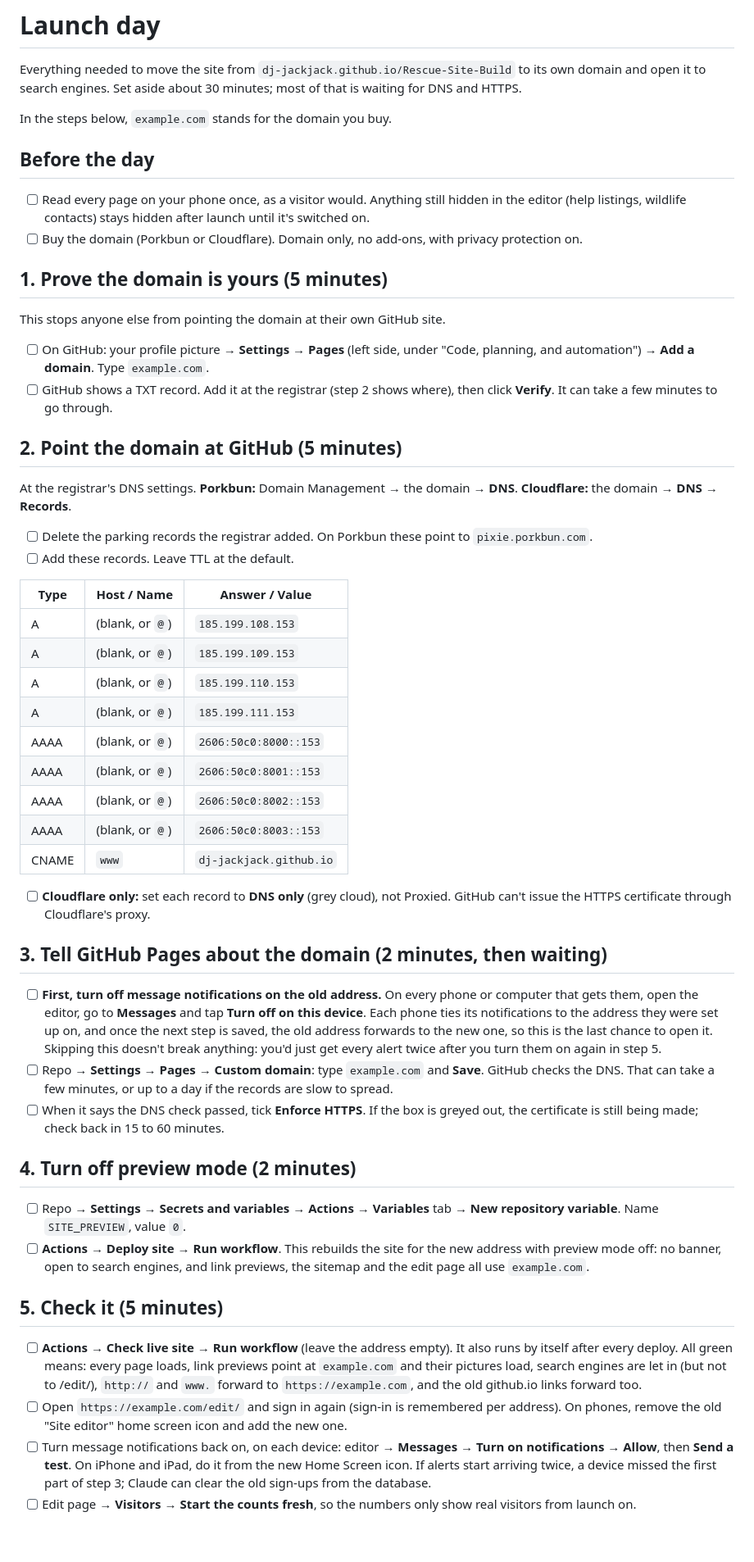
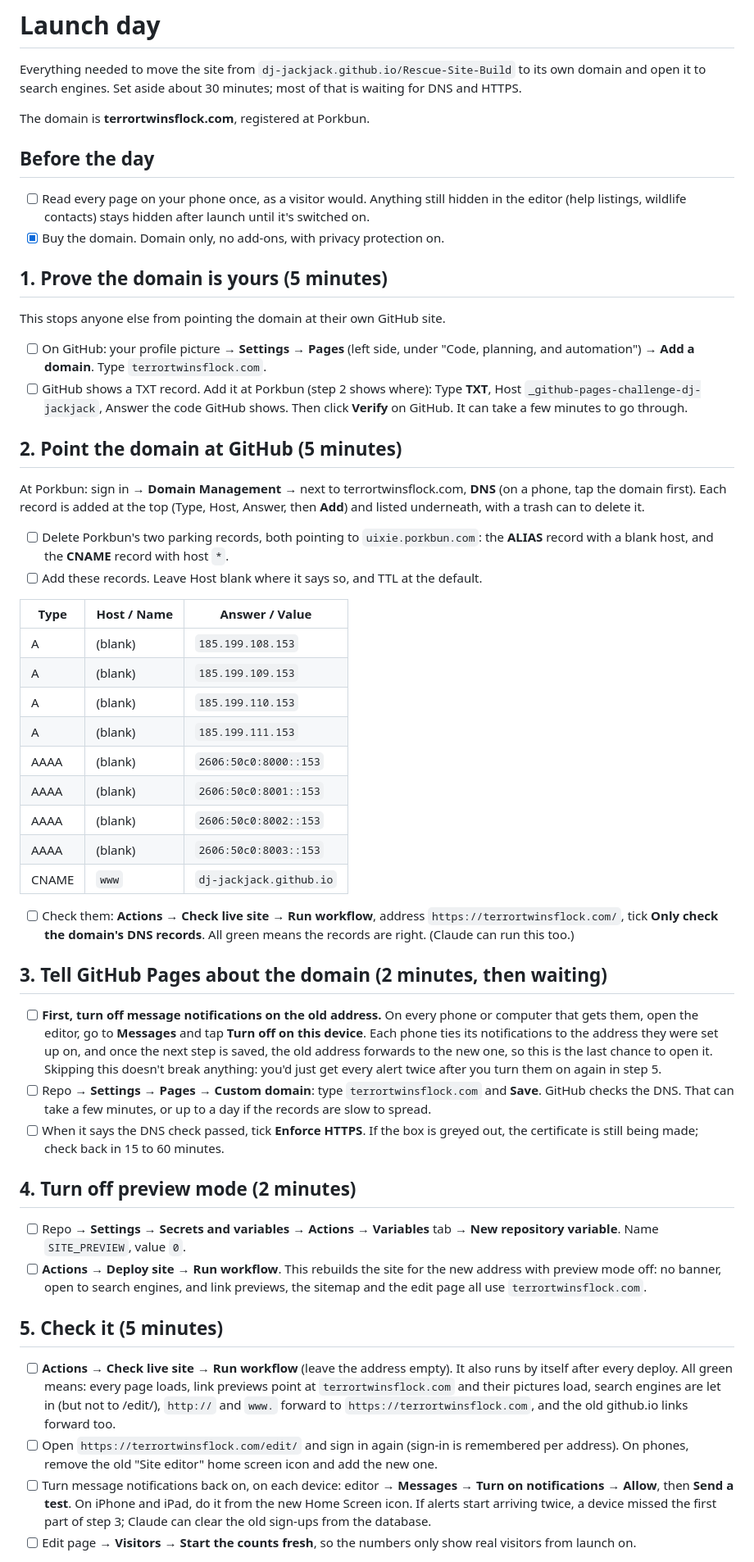
Before and after one commit to DJ-JackJack/Rescue-Site-Build, a Markdown page: docs/launch-checklist.md, the part around one of its changes. Shown at 82% size. GitHub-like rendering; blank space fills up the shorter version.

Commit message:
Launch checklist: terrortwinsflock.com at Porkbun
Fills in the domain, the Porkbun steps (the parking records there point at uixie.porkbun.com: an
ALIAS for the root and a CNAME for *), where the GitHub verification TXT record goes, and the new
DNS-only check.

Co-Authored-By: Claude Opus 5.5 <noreply@anthropic.com>
Claude-Session: https://claude.ai/code/session_01VVusXY85gprPNERUbAUYWJ

```diff
--- a/docs/launch-checklist.md
+++ b/docs/launch-checklist.md
@@ -2,56 +2,56 @@
 
 Everything needed to move the site from `dj-jackjack.github.io/Rescue-Site-Build` to its own domain and open it to search engines. Set aside about 30 minutes; most of that is waiting for DNS and HTTPS.
 
-In the steps below, `example.com` stands for the domain you buy.
+The domain is **terrortwinsflock.com**, registered at Porkbun.
 
 ## Before the day
 
 - [ ] Read every page on your phone once, as a visitor would. Anything still hidden in the editor (help listings, wildlife contacts) stays hidden after launch until it's switched on.
-- [ ] Buy the domain (Porkbun or Cloudflare). Domain only, no add-ons, with privacy protection on.
+- [x] Buy the domain. Domain only, no add-ons, with privacy protection on.
 
 ## 1. Prove the domain is yours (5 minutes)
 
 This stops anyone else from pointing the domain at their own GitHub site.
 
-- [ ] On GitHub: your profile picture → **Settings** → **Pages** (left side, under "Code, planning, and automation") → **Add a domain**. Type `example.com`.
-- [ ] GitHub shows a TXT record. Add it at the registrar (step 2 shows where), then click **Verify**. It can take a few minutes to go through.
+- [ ] On GitHub: your profile picture → **Settings** → **Pages** (left side, under "Code, planning, and automation") → **Add a domain**. Type `terrortwinsflock.com`.
+- [ ] GitHub shows a TXT record. Add it at Porkbun (step 2 shows where): Type **TXT**, Host `_github-pages-challenge-dj-jackjack`, Answer the code GitHub shows. Then click **Verify** on GitHub. It can take a few minutes to go through.
 
 ## 2. Point the domain at GitHub (5 minutes)
 
-At the registrar's DNS settings. **Porkbun:** Domain Management → the domain → **DNS**. **Cloudflare:** the domain → **DNS** → **Records**.
+At Porkbun: sign in → **Domain Management** → next to terrortwinsflock.com, **DNS** (on a phone, tap the domain first). Each record is added at the top (Type, Host, Answer, then **Add**) and listed underneath, with a trash can to delete it.
 
-- [ ] Delete the parking records the registrar added. On Porkbun these point to `pixie.porkbun.com`.
-- [ ] Add these records. Leave TTL at the default.
+- [ ] Delete Porkbun's two parking records, both pointing to `uixie.porkbun.com`: the **ALIAS** record with a blank host, and the **CNAME** record with host `*`.
+- [ ] Add these records. Leave Host blank where it says so, and TTL at the default.
 
 | Type | Host / Name | Answer / Value |
 |---|---|---|
-| A | (blank, or `@`) | `185.199.108.153` |
-| A | (blank, or `@`) | `185.199.109.153` |
-| A | (blank, or `@`) | `185.199.110.153` |
-| A | (blank, or `@`) | `185.199.111.153` |
-| AAAA | (blank, or `@`) | `2606:50c0:8000::153` |
-| AAAA | (blank, or `@`) | `2606:50c0:8001::153` |
-| AAAA | (blank, or `@`) | `2606:50c0:8002::153` |
-| AAAA | (blank, or `@`) | `2606:50c0:8003::153` |
+| A | (blank) | `185.199.108.153` |
+| A | (blank) | `185.199.109.153` |
+| A | (blank) | `185.199.110.153` |
+| A | (blank) | `185.199.111.153` |
+| AAAA | (blank) | `2606:50c0:8000::153` |
+| AAAA | (blank) | `2606:50c0:8001::153` |
+| AAAA | (blank) | `2606:50c0:8002::153` |
+| AAAA | (blank) | `2606:50c0:8003::153` |
 | CNAME | `www` | `dj-jackjack.github.io` |
 
-- [ ] **Cloudflare only:** set each record to **DNS only** (grey cloud), not Proxied. GitHub can't issue the HTTPS certificate through Cloudflare's proxy.
+- [ ] Check them: **Actions** → **Check live site** → **Run workflow**, address `https://terrortwinsflock.com/`, tick **Only check the domain's DNS records**. All green means the records are right. (Claude can run this too.)
 
 ## 3. Tell GitHub Pages about the domain (2 minutes, then waiting)
 
 - [ ] **First, turn off message notifications on the old address.** On every phone or computer that gets them, open the editor, go to **Messages** and tap **Turn off on this device**. Each phone ties its notifications to the address they were set up on, and once the next step is saved, the old address forwards to the new one, so this is the last chance to open it. Skipping this doesn't break anything: you'd just get every alert twice after you turn them on again in step 5.
-- [ ] Repo → **Settings** → **Pages** → **Custom domain**: type `example.com` and **Save**. GitHub checks the DNS. That can take a few minutes, or up to a day if the records are slow to spread.
+- [ ] Repo → **Settings** → **Pages** → **Custom domain**: type `terrortwinsflock.com` and **Save**. GitHub checks the DNS. That can take a few minutes, or up to a day if the records are slow to spread.
 - [ ] When it says the DNS check passed, tick **Enforce HTTPS**. If the box is greyed out, the certificate is still being made; check back in 15 to 60 minutes.
 
 ## 4. Turn off preview mode (2 minutes)
 
 - [ ] Repo → **Settings** → **Secrets and variables** → **Actions** → **Variables** tab → **New repository variable**. Name `SITE_PREVIEW`, value `0`.
-- [ ] **Actions** → **Deploy site** → **Run workflow**. This rebuilds the site for the new address with preview mode off: no banner, open to search engines, and link previews, the sitemap and the edit page all use `example.com`.
+- [ ] **Actions** → **Deploy site** → **Run workflow**. This rebuilds the site for the new address with preview mode off: no banner, open to search engines, and link previews, the sitemap and the edit page all use `terrortwinsflock.com`.
 
 ## 5. Check it (5 minutes)
 
-- [ ] **Actions** → **Check live site** → **Run workflow** (leave the address empty). It also runs by itself after every deploy. All green means: every page loads, link previews point at `example.com` and their pictures load, search engines are let in (but not to /edit/), `http://` and `www.` forward to `https://example.com`, and the old github.io links forward too.
-- [ ] Open `https://example.com/edit/` and sign in again (sign-in is remembered per address). On phones, remove the old "Site editor" home screen icon and add the new one.
+- [ ] **Actions** → **Check live site** → **Run workflow** (leave the address empty). It also runs by itself after every deploy. All green means: every page loads, link previews point at `terrortwinsflock.com` and their pictures load, search engines are let in (but not to /edit/), `http://` and `www.` forward to `https://terrortwinsflock.com`, and the old github.io links forward too.
+- [ ] Open `https://terrortwinsflock.com/edit/` and sign in again (sign-in is remembered per address). On phones, remove the old "Site editor" home screen icon and add the new one.
 - [ ] Turn message notifications back on, on each device: editor → **Messages** → **Turn on notifications** → **Allow**, then **Send a test**. On iPhone and iPad, do it from the new Home Screen icon. If alerts start arriving twice, a device missed the first part of step 3; Claude can clear the old sign-ups from the database.
 - [ ] Edit page → **Visitors** → **Start the counts fresh**, so the numbers only show real visitors from launch on.
 
```
Also changed, not shown: other parts of docs/launch-checklist.md (+3 -3 lines).
